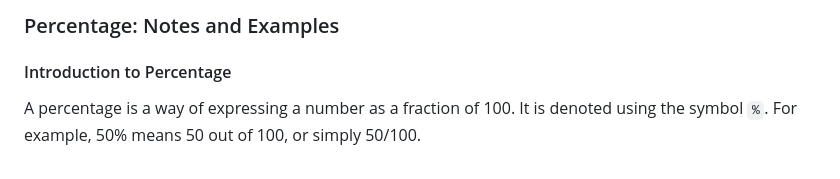
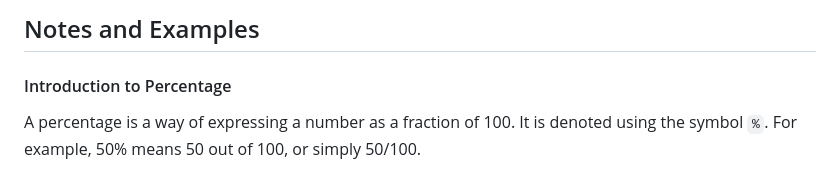
Before and after one commit to GitKaran4723/placements, a Markdown page: notes/Quantitative Aptitude/Percentage.md, the part around the change. Drawn GitHub-style.

Commit message:
notes update

```diff
--- a/notes/Quantitative Aptitude/Percentage.md
+++ b/notes/Quantitative Aptitude/Percentage.md
@@ -1,4 +1,4 @@
-### Percentage: Notes and Examples
+## Notes and Examples
 
 #### Introduction to Percentage
 A percentage is a way of expressing a number as a fraction of 100. It is denoted using the symbol `%`. For example, 50% means 50 out of 100, or simply 50/100.
```
